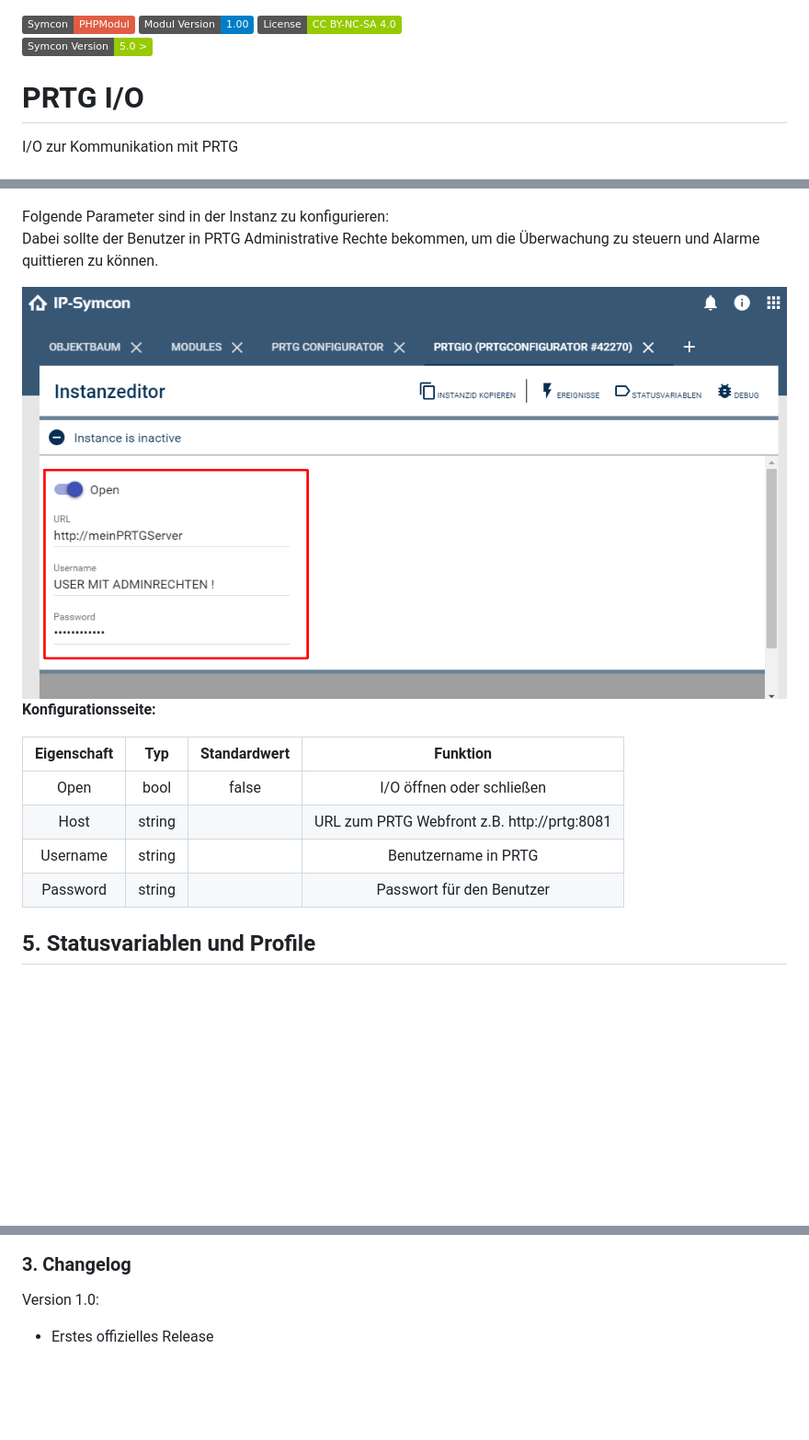
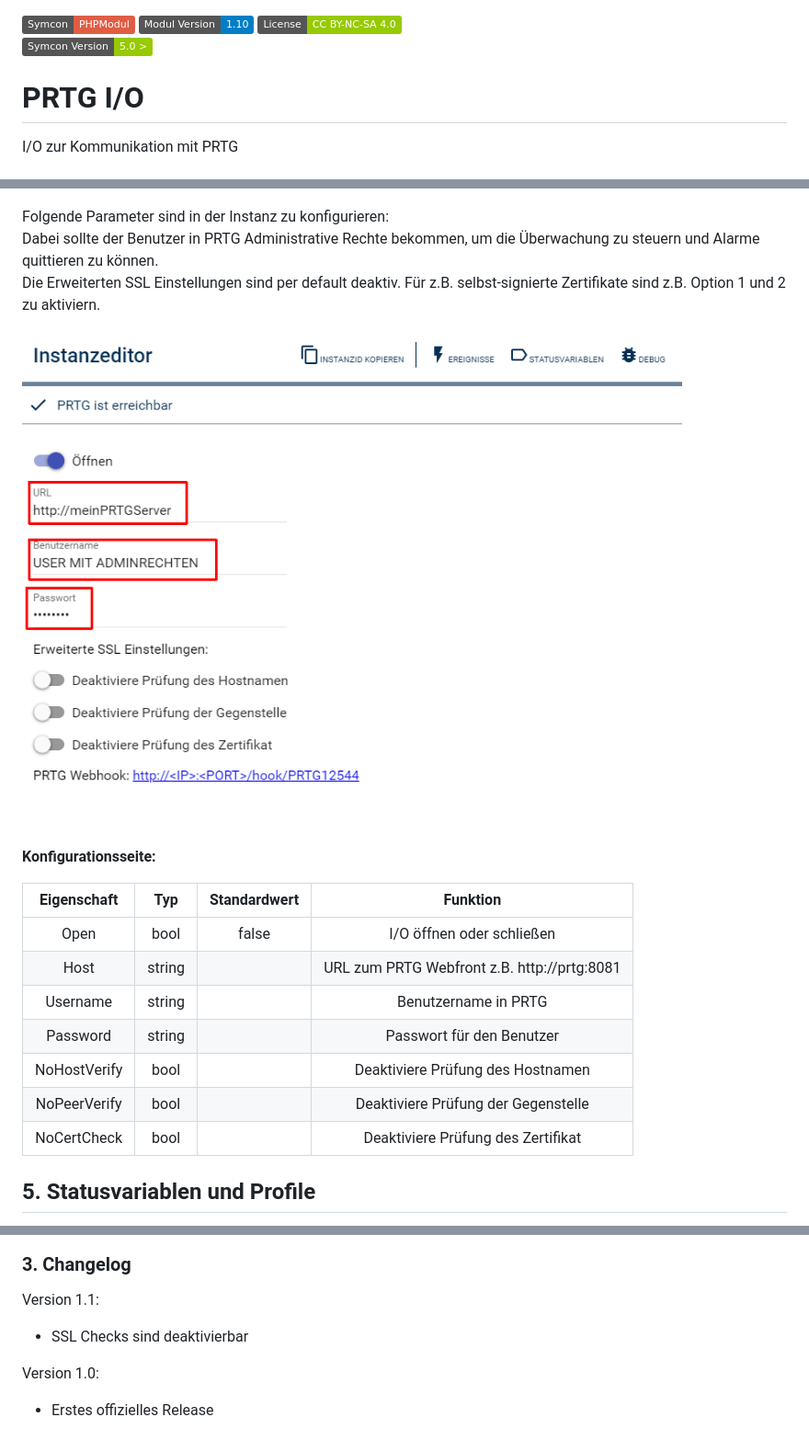
Before and after one commit to Nall-chan/PRTG, a Markdown page: PRTGIO/README.md, 3 parts joined by grey strips. Shown at 92% size. Drawn GitHub-style; pictures changed too: PRTGIO/imgs/conf.png; badges without logos; blank space fills up the shorter version.

Commit message:
Version 1.10:  - SSL Checks sind deaktivierbar  - Sensorwerte mit Laufzeit Tage verursachten Fehler

```diff
--- a/PRTGIO/README.md
+++ b/PRTGIO/README.md
@@ -1,5 +1,5 @@
 [![Version](https://img.shields.io/badge/Symcon-PHPModul-red.svg)](https://www.symcon.de/service/dokumentation/entwicklerbereich/sdk-tools/sdk-php/)
-[![Version](https://img.shields.io/badge/Modul%20Version-1.00-blue.svg)]()
+[![Version](https://img.shields.io/badge/Modul%20Version-1.10-blue.svg)]()
 [![Version](https://img.shields.io/badge/License-CC%20BY--NC--SA%204.0-green.svg)](https://creativecommons.org/licenses/by-nc-sa/4.0/)
 [![Version](https://img.shields.io/badge/Symcon%20Version-5.0%20%3E-green.svg)](https://www.symcon.de/forum/threads/37412-IP-Symcon-5-0-%28Testing%29)
 
@@ -54,6 +54,7 @@ Alternativ ist das Modul im Dialog 'Instanz hinzufügen' unter dem Hersteller 'P
 
 Folgende Parameter sind in der Instanz zu konfigurieren:
 Dabei sollte der Benutzer in PRTG Administrative Rechte bekommen, um die Überwachung zu steuern und Alarme quittieren zu können.
+Die Erweiterten SSL Einstellungen sind per default deaktiv.  Für z.B. selbst-signierte Zertifikate sind z.B. Option 1 und 2 zu aktiviern.
 
 ![Konfigurator](imgs/conf.png)
 **Konfigurationsseite:**
@@ -64,6 +65,9 @@ Dabei sollte der Benutzer in PRTG Administrative Rechte bekommen, um die Überwa
 | Host                | string  |              | URL zum PRTG Webfront z.B. http://prtg:8081                            |
 | Username            | string  |              | Benutzername in PRTG                                                   |
 | Password            | string  |              | Passwort für den Benutzer                                              |
+| NoHostVerify        | bool    |              | Deaktiviere Prüfung des Hostnamen                                      |
+| NoPeerVerify        | bool    |              | Deaktiviere Prüfung der Gegenstelle                                    |
+| NoCertCheck         | bool    |              | Deaktiviere Prüfung des Zertifikat                                     |
 
 ## 5. Statusvariablen und Profile
 
@@ -140,6 +144,9 @@ Nach dem erzeugen und speichern der Sensoreinstellungen dauert es einen Augenbli
 
 ### 3. Changelog
 
+Version 1.1:
+ - SSL Checks sind deaktivierbar
+
 Version 1.0:
  - Erstes offizielles Release
 
```
Also changed, not shown: PRTGSensor/README.md (+4 -1 lines), README.md (+5 -1 lines), 1 other file.
